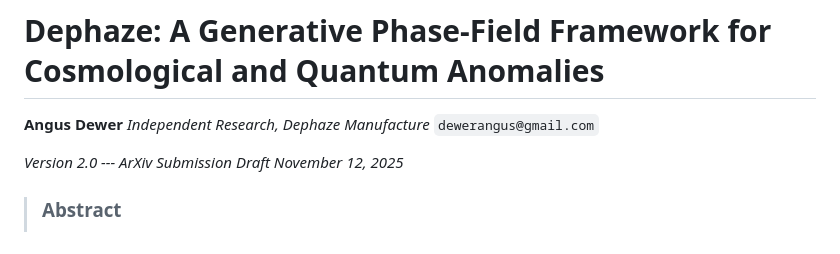
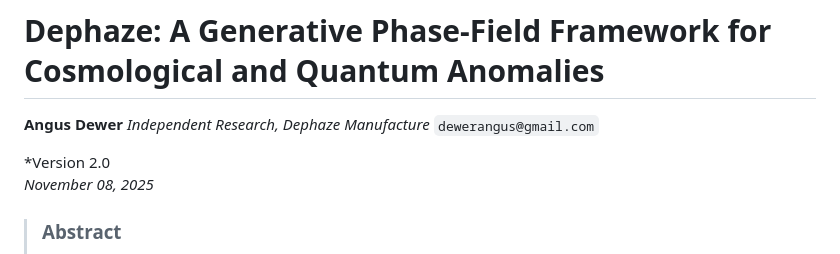
Before and after one commit to dephaze-io/dephaze, a Markdown page: dephaze_full_document.md, the part around the change. Rendered like a GitHub page.

```diff
--- a/dephaze_full_document.md
+++ b/dephaze_full_document.md
@@ -4,8 +4,8 @@
 *Independent Research, Dephaze Manufacture*
 `dewerangus@gmail.com`
 
-*Version 2.0 --- ArXiv Submission Draft*
-*November 12, 2025*
+*Version 2.0
+*November 08, 2025*
 
 > ### Abstract
 > We present Dephaze, an axiomatic generative framework treating observable reality as a projection from a timeless ground state ($\Omega_0$) to manifest configurations ($\Psi$). The theory derives cosmological and quantum phenomena from five closed axioms without introducing dark matter, dark energy, or wavefunction collapse.
```
